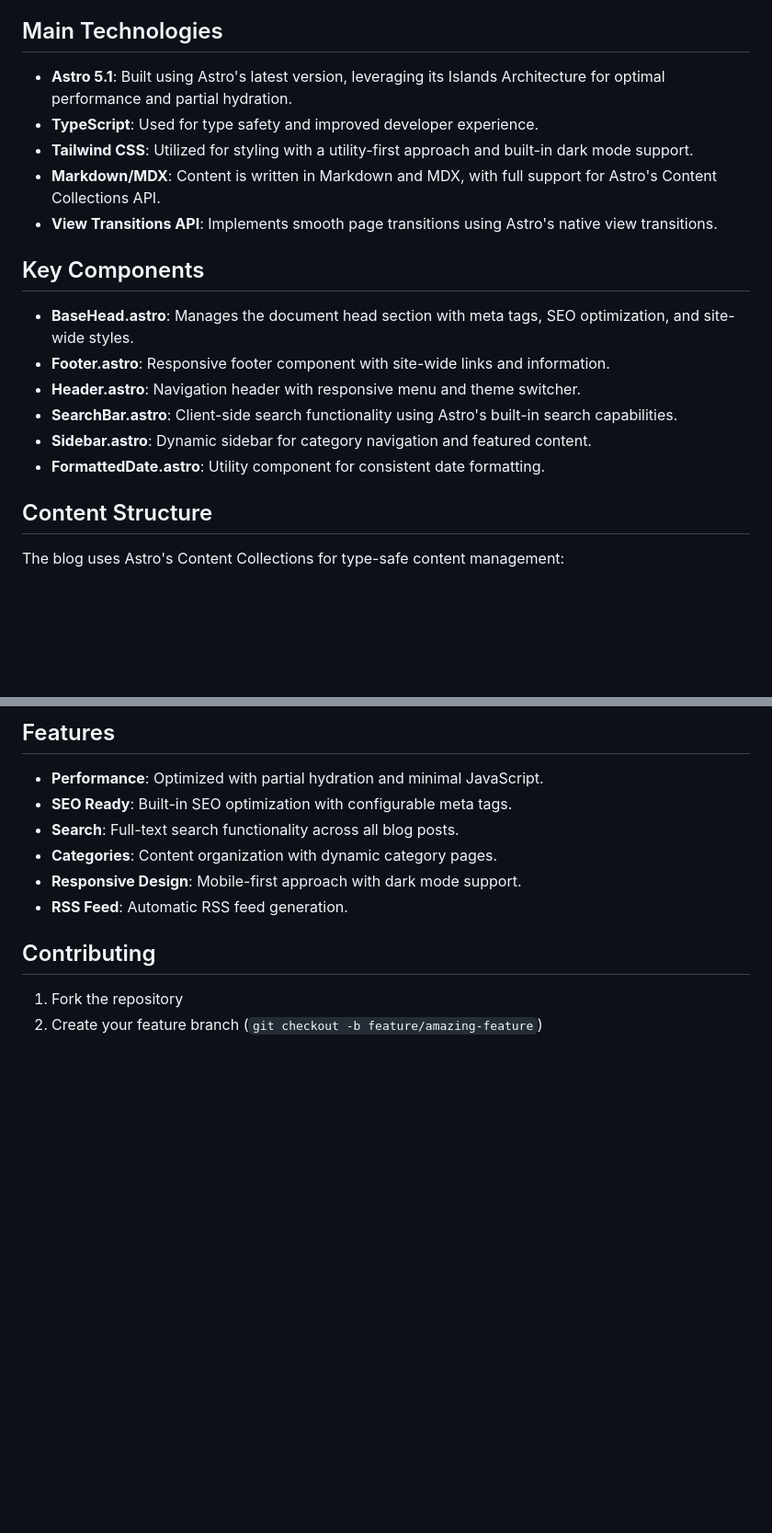
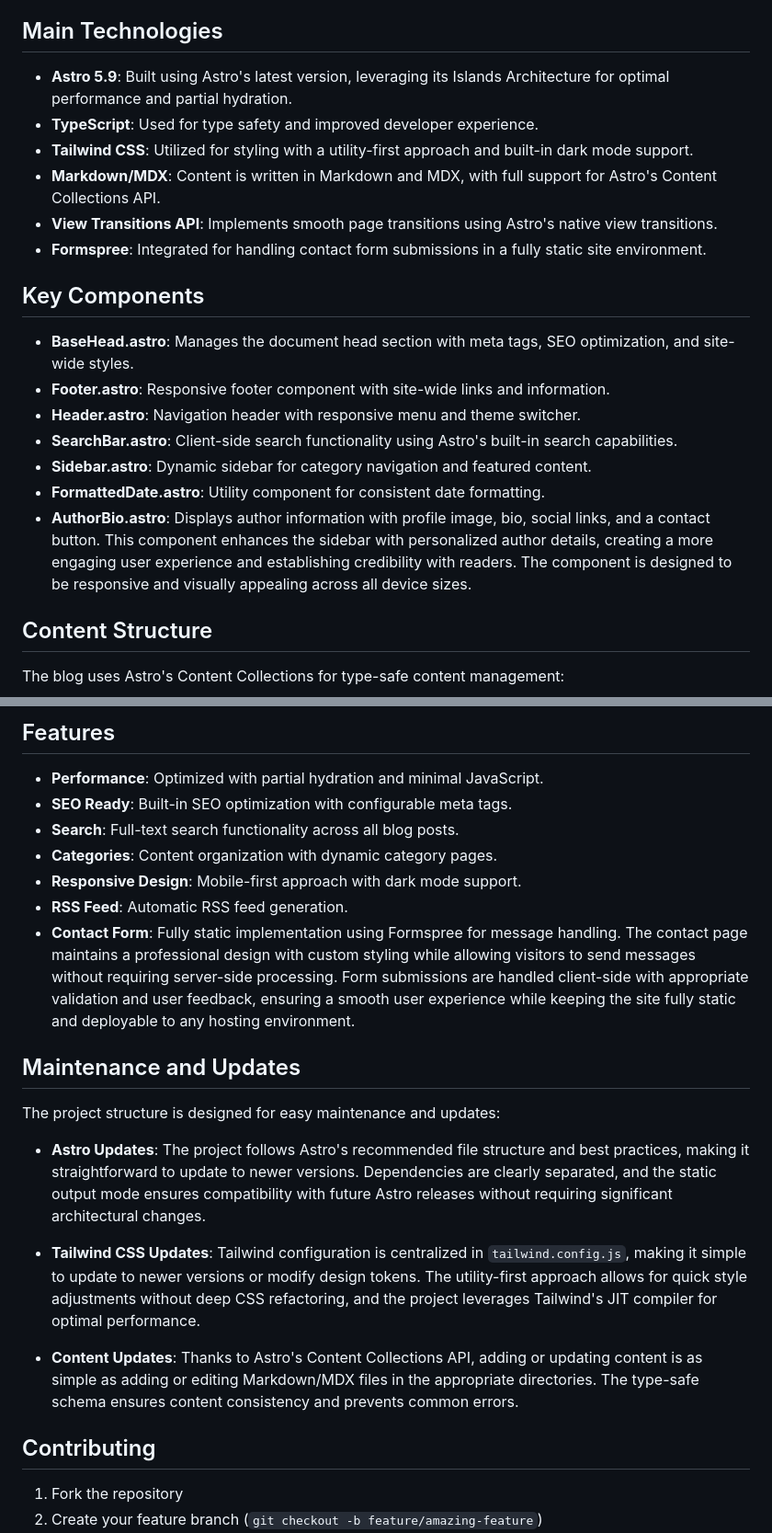
Before and after one commit to chipsxp/chipsxp-splash-page, a Markdown page: README.md, 2 parts joined by grey strips. Shown at 92% size. Rendered like a GitHub page; blank space fills up the shorter version.

```diff
--- a/README.md
+++ b/README.md
@@ -6,11 +6,12 @@ This project is a directory, research projects, and development portfolio websit
 
 ## Main Technologies
 
-- **Astro 5.1**: Built using Astro's latest version, leveraging its Islands Architecture for optimal performance and partial hydration.
+- **Astro 5.9**: Built using Astro's latest version, leveraging its Islands Architecture for optimal performance and partial hydration.
 - **TypeScript**: Used for type safety and improved developer experience.
 - **Tailwind CSS**: Utilized for styling with a utility-first approach and built-in dark mode support.
 - **Markdown/MDX**: Content is written in Markdown and MDX, with full support for Astro's Content Collections API.
 - **View Transitions API**: Implements smooth page transitions using Astro's native view transitions.
+- **Formspree**: Integrated for handling contact form submissions in a fully static site environment.
 
 ## Key Components
 
@@ -20,6 +21,7 @@ This project is a directory, research projects, and development portfolio websit
 - **SearchBar.astro**: Client-side search functionality using Astro's built-in search capabilities.
 - **Sidebar.astro**: Dynamic sidebar for category navigation and featured content.
 - **FormattedDate.astro**: Utility component for consistent date formatting.
+- **AuthorBio.astro**: Displays author information with profile image, bio, social links, and a contact button. This component enhances the sidebar with personalized author details, creating a more engaging user experience and establishing credibility with readers. The component is designed to be responsive and visually appealing across all device sizes.
 
 ## Content Structure
 
@@ -66,6 +68,17 @@ The blog uses Astro's Content Collections for type-safe content management:
 - **Categories**: Content organization with dynamic category pages.
 - **Responsive Design**: Mobile-first approach with dark mode support.
 - **RSS Feed**: Automatic RSS feed generation.
+- **Contact Form**: Fully static implementation using Formspree for message handling. The contact page maintains a professional design with custom styling while allowing visitors to send messages without requiring server-side processing. Form submissions are handled client-side with appropriate validation and user feedback, ensuring a smooth user experience while keeping the site fully static and deployable to any hosting environment.
+
+## Maintenance and Updates
+
+The project structure is designed for easy maintenance and updates:
+
+- **Astro Updates**: The project follows Astro's recommended file structure and best practices, making it straightforward to update to newer versions. Dependencies are clearly separated, and the static output mode ensures compatibility with future Astro releases without requiring significant architectural changes.
+
+- **Tailwind CSS Updates**: Tailwind configuration is centralized in `tailwind.config.js`, making it simple to update to newer versions or modify design tokens. The utility-first approach allows for quick style adjustments without deep CSS refactoring, and the project leverages Tailwind's JIT compiler for optimal performance.
+
+- **Content Updates**: Thanks to Astro's Content Collections API, adding or updating content is as simple as adding or editing Markdown/MDX files in the appropriate directories. The type-safe schema ensures content consistency and prevents common errors.
 
 ## Contributing
 
```
Also changed, not shown: blog/README.md (deleted, +0 -93 lines).
